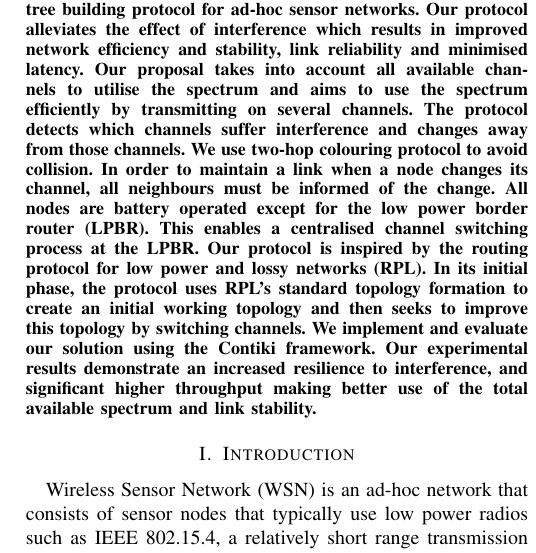
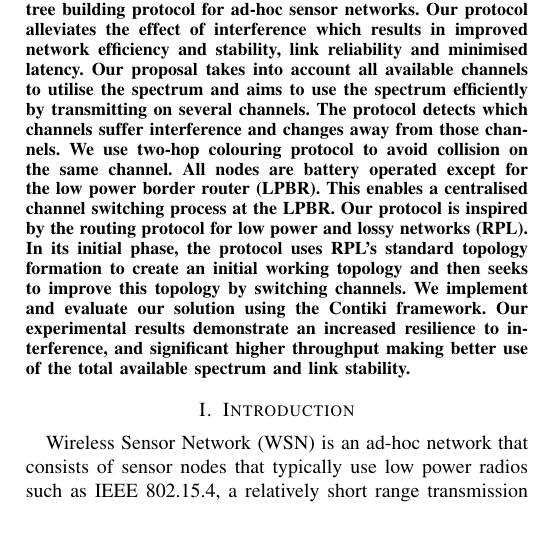
Before and after one commit to Noradila/multichannel-RPL, a LaTeX paper (ICC2015/icc2015.tex, which reads ICC2015/Abstract.tex): part of one column of page 1 of 6, cut so that both start at the same text, the shorter picture padded with empty space. Compiled offline with pdfLaTeX.

Commit message:
updated Abstract - still need changes

```diff
--- a/ICC2015/Abstract.tex
+++ b/ICC2015/Abstract.tex
@@ -1,8 +1,9 @@
 This paper proposes a new centralised multi-channel tree building protocol for ad-hoc sensor networks. Our protocol alleviates the effect of interference which results in improved network efficiency and stability, link reliability and minimised latency.
-	Our proposal takes into account all available channels to utilise the spectrum and aims to use the spectrum efficiently by transmitting on several channels. The protocol detects which channels suffer interference and changes away from those channels. We use two-hop colouring protocol to avoid collision.
-In order to maintain a link when a node changes its channel, all neighbours must be informed of the change.
-	All nodes are battery operated except for the low power border router (LPBR). This enables a centralised channel switching process at the LPBR. Our protocol is inspired by the routing protocol for low power and lossy networks (RPL). In its initial phase, the protocol uses RPL's standard topology formation to create an initial working topology and then seeks to improve this topology by switching channels.
-	We implement and evaluate our solution using the Contiki framework. Our experimental results demonstrate an increased resilience to interference, and significant higher throughput making better use of the total available spectrum and link stability.
+        Our proposal takes into account all available channels to utilise the spectrum and aims to use the spectrum efficiently by transmitting on several channels. The protocol detects which channels suffer interference and changes away from those channels. We use two-hop colouring protocol to avoid collision on the same channel.
+%In order to maintain a link when a node changes its channel, all neighbours must be informed of the change.
+        All nodes are battery operated except for the low power border router (LPBR). This enables a centralised channel switching process at the LPBR. Our protocol is inspired by the routing protocol for low power and lossy networks (RPL). In its initial phase, the protocol uses RPL's standard topology formation to create an initial working topology and then seeks to improve this topology by switching channels.
+        We implement and evaluate our solution using the Contiki framework. Our experimental results demonstrate an increased resilience to interference, and significant higher throughput making better use of the total available spectrum and link stability.
+
 
 
 
```
Also changed, not shown: ICC2015/icc2015.pdf, 1 other file.
